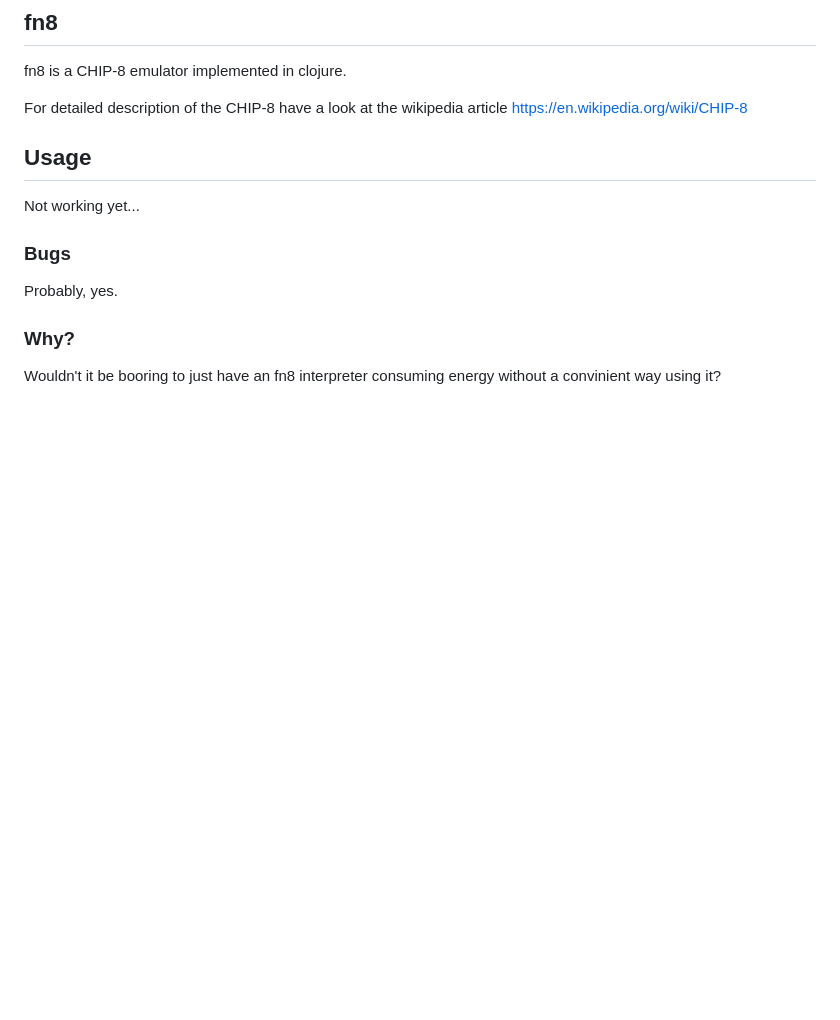
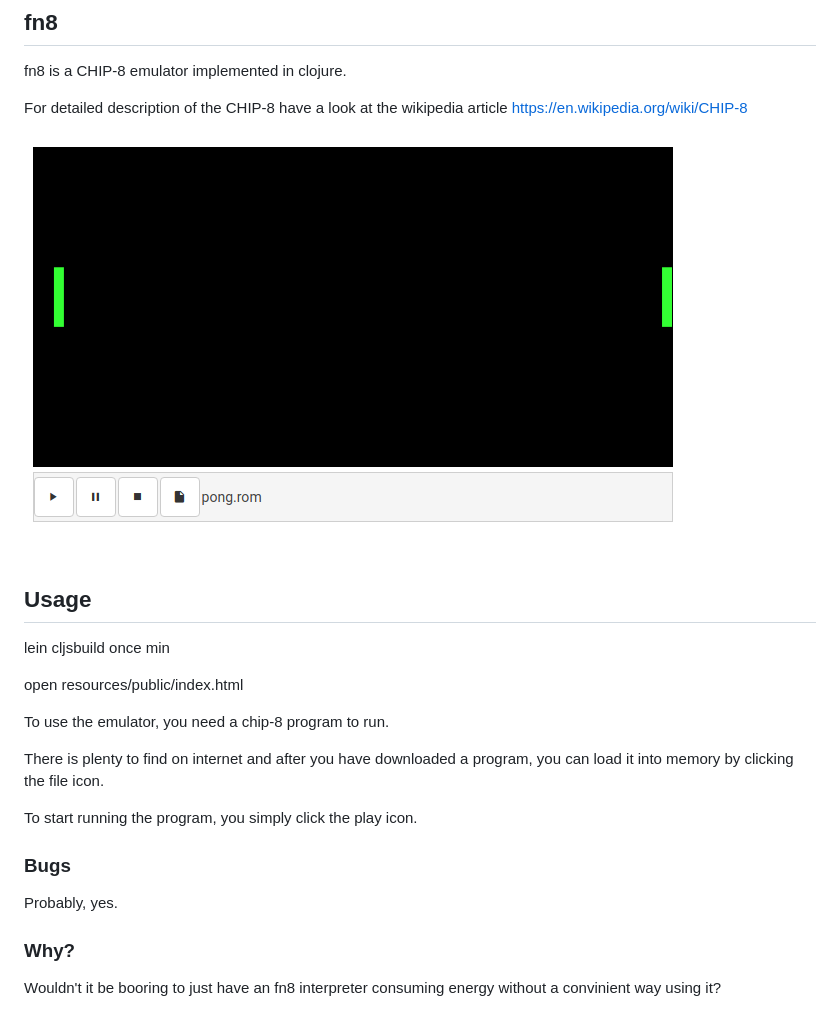
Before and after one commit to drobban/fn8-io, a Markdown page: README.md, the part around the change. GitHub-like rendering; pictures changed too: doc/pong.png (added); blank space fills up the shorter version.

Commit message:
Graphics fix
also includes picture in README

```diff
--- a/README.md
+++ b/README.md
@@ -10,9 +10,20 @@ fn8 is a CHIP-8 emulator implemented in clojure.
 For detailed description of the CHIP-8 have a look at the wikipedia article
 https://en.wikipedia.org/wiki/CHIP-8
 
+<img src="/doc/pong.png">
+
 ## Usage
 
-Not working yet...
+lein cljsbuild once min
+
+open resources/public/index.html
+
+To use the emulator, you need a chip-8 program to run.
+
+There is plenty to find on internet and after you have downloaded a program,
+you can load it into memory by clicking the file icon.
+
+To start running the program, you simply click the play icon.
 
 ### Bugs
 Probably, yes.
```
Also changed, not shown: 2 other files.
